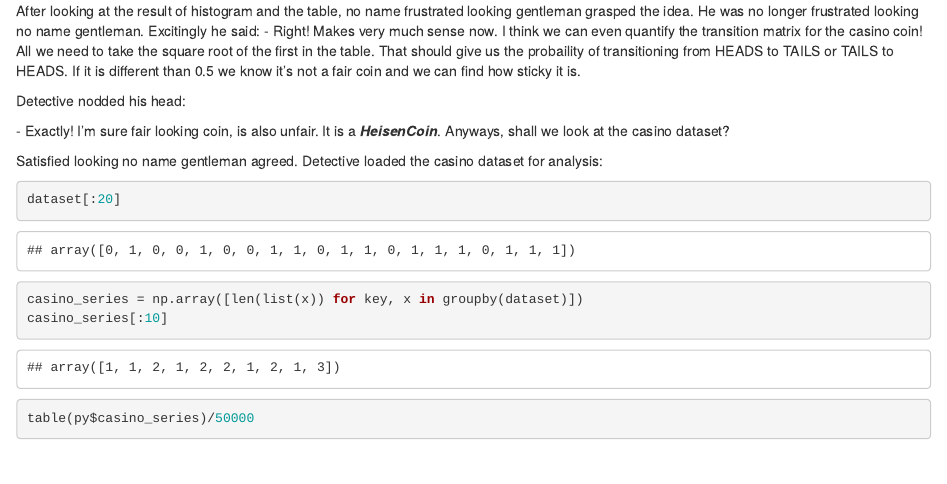
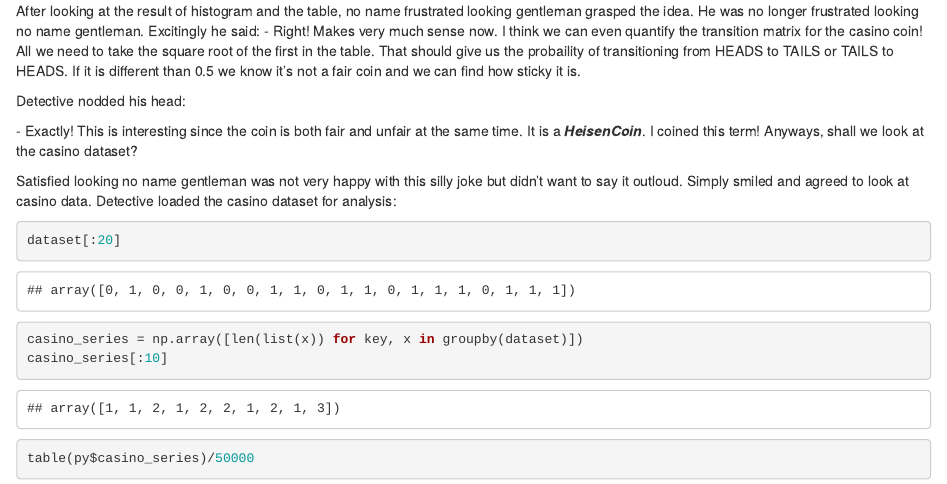
Before and after one commit to oneryalcin/theindependentvariable, an R Markdown document (content/blog/2019-06-04-is-it-really-a-fair-coin.en.Rmd): the page in a window 1100 px wide, from 5190 px down. Rendered offline with R 4.5, knitr and Pandoc, with nearby package versions; some code elsewhere in the file could not run offline.

Commit message:
change highlight js to darcula theme and few more changes in is it really a fair coin article

````diff
--- a/content/blog/2019-06-04-is-it-really-a-fair-coin.en.Rmd
+++ b/content/blog/2019-06-04-is-it-really-a-fair-coin.en.Rmd
@@ -242,10 +242,10 @@ After looking at the result of histogram and the table, no name frustrated looki
 
 Detective nodded his head:
 
-\- Exactly! I'm sure fair looking coin, is also unfair. It is a ***HeisenCoin***. Anyways, shall we look at the casino dataset?
+\- Exactly! This is interesting since the coin is both fair and unfair at the same time. It is a ***HeisenCoin***. I coined this term! Anyways, shall we look at the casino dataset?
 
 
-Satisfied looking no name gentleman agreed. Detective loaded the casino dataset for analysis:
+Satisfied looking no name gentleman was not very happy with this silly joke but didn't want to say it outloud. Simply smiled and agreed to look at casino data. Detective loaded the casino dataset for analysis:
 
 ```{python}
 dataset[:20]
````
Also changed, not shown: content/blog/2019-06-04-is-it-really-a-fair-coin.en.html, 1 other file.
